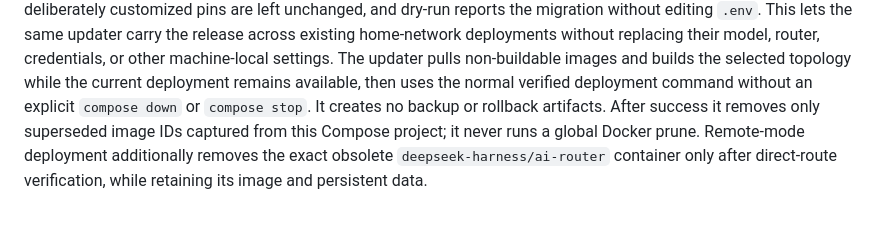
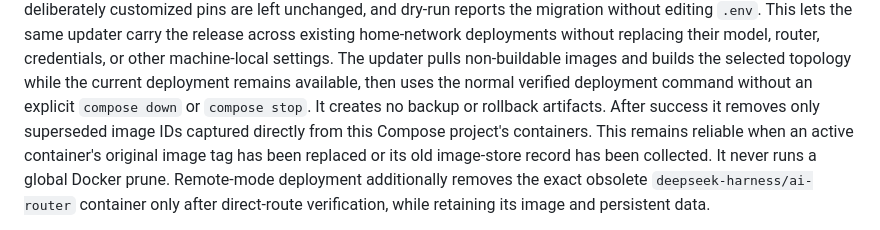
Before and after one commit to astigmatism/dsh-container, a Markdown page: README.md, the part around the change. GitHub-like rendering.

Commit message:
Document container-based image inventory

```diff
--- a/README.md
+++ b/README.md
@@ -591,7 +591,9 @@ machine-local settings. The updater pulls non-buildable images and builds
 the selected topology while the current deployment remains available, then uses
 the normal verified deployment command without an explicit `compose down` or
 `compose stop`. It creates no backup or rollback artifacts. After success it
-removes only superseded image IDs captured from this Compose project; it never
+removes only superseded image IDs captured directly from this Compose project's
+containers. This remains reliable when an active container's original image tag
+has been replaced or its old image-store record has been collected. It never
 runs a global Docker prune. Remote-mode deployment additionally removes the
 exact obsolete `deepseek-harness/ai-router` container only after direct-route
 verification, while retaining its image and persistent data.
```
